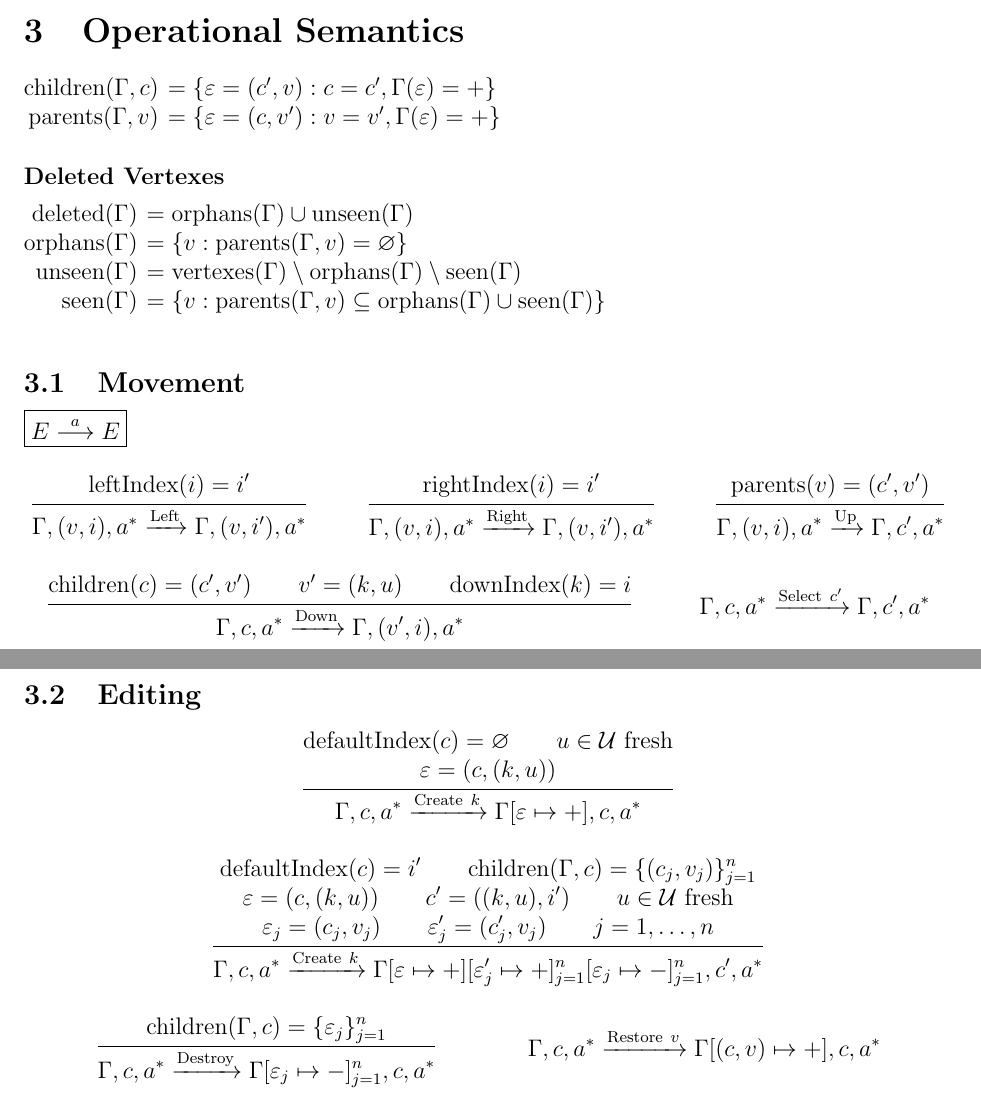
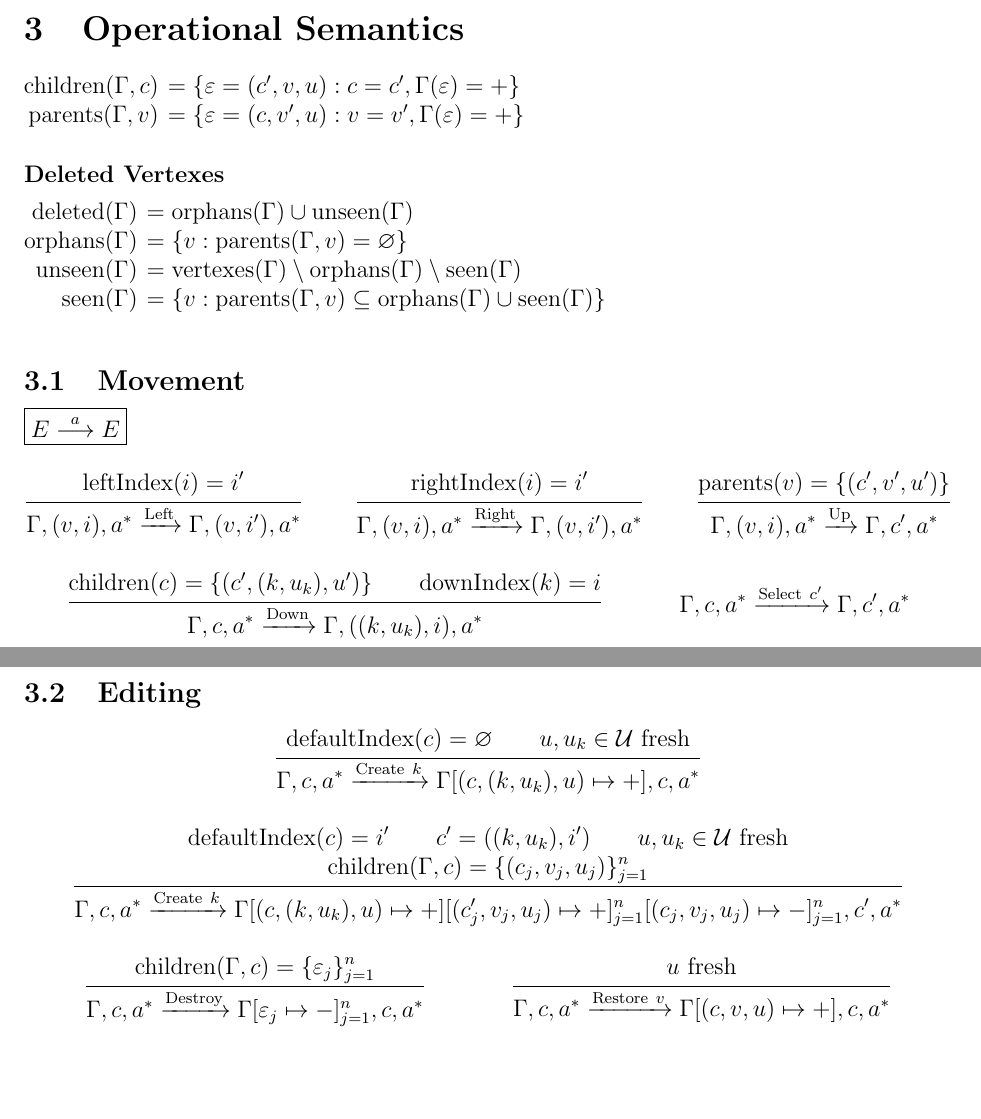
Before and after one commit to hazelgrove/GRV, a LaTeX document (src/grvdoc/master.tex): two parts of pages 3 and 4 of 4, joined at a grey line, cut so that both start at the same text, the shorter picture padded with empty space. Compiled offline with pdfLaTeX.

Commit message:
add uuid to edges in latex model

```diff
--- a/src/grvdoc/master.tex
+++ b/src/grvdoc/master.tex
@@ -278,8 +278,8 @@ editor to all of the others.
 \label{sec:operational-semantics}
 
 \begin{alignRL}
-  \children(\Gamma,c) &= \{ \e=(c',v) :~ c=c', \Gamma(\e)=+ \} \\
-  \parents(\Gamma,v) &= \{ \e=(c,v') :~ v=v', \Gamma(\e)=+ \}
+  \children(\Gamma,c) &= \{ \e=(c',v,u) :~ c=c', \Gamma(\e)=+ \} \\
+  \parents(\Gamma,v) &= \{ \e=(c,v',u) :~ v=v', \Gamma(\e)=+ \}
 \end{alignRL}
 
 \paragraph{Deleted Vertexes} ~
@@ -312,17 +312,16 @@ $\boxed{E -->a E}$
   }
 
   \Inferrule{
-    \parents(v) = (c',v')
+    \parents(v) = \{(c',v',u')\}
   }{
     \Gamma,(v,i),a^{*} \xrightarrow{\Up} \Gamma,c',a^{*}
   }
 
   \Inferrule{
-    \children(c) = (c',v') \\
-    v' = (k,u) \\
+    \children(c) = \{(c',(k,u_k),u')\} \\
     \downIndex(k) = i
   }{
-    \Gamma,c,a^{*} \xrightarrow{\Down} \Gamma,(v',i),a^{*}
+    \Gamma,c,a^{*} \xrightarrow{\Down} \Gamma,((k,u_k),i),a^{*}
   }
 
   \Inferrule{}{
@@ -336,27 +335,23 @@ $\boxed{E -->a E}$
 \begin{mathpar}
   \Inferrule{
     \defaultIndex(c) = \None \\
-    u \in \U \text{ fresh}
-    \\\\
-    \e = (c,(k,u))
+    u, u_k \in \U \text{ fresh}
   }{
-    \Gamma,c,a^{*} \xrightarrow{\Create~k} \Gamma[\e :-> +],c,a^{*}
+    \Gamma,c,a^{*} \xrightarrow{\Create~k} \Gamma[(c,(k,u_k),u) :-> +],c,a^{*}
   }
 
   \Inferrule{
     \defaultIndex(c) = i' \\
-    \children(\Gamma,c) = \{(c_j,v_j)\}_{j=1}^n \\
+    c' = ((k,u_k),i') \\
+    u, u_k \in \U \text{ fresh} \\
     \\\\
-    \e = (c,(k,u)) \\
-    c' = ((k,u),i') \\
-    u \in \U \text{ fresh} \\
-    \\\\
-    \e_j = (c_j,v_j) \\
-    \e_j' = (c_j',v_j) \\
-    j = 1, \ldots, n
+    \children(\Gamma,c) = \{(c_j,v_j,u_j)\}_{j=1}^n
   }{
     \Gamma,c,a^{*} \xrightarrow{\Create~k}
-    \Gamma[\e :-> +][\e_j' :-> +]_{j=1}^n[\e_j :-> -]_{j=1}^n,c',a^{*}
+    \Gamma
+    [(c   ,(k,u_k),u  ) :-> +]
+    [(c_j',v_j    ,u_j) :-> +]_{j=1}^n
+    [(c_j ,v_j    ,u_j) :-> -]_{j=1}^n,c',a^{*}
   }
 
   \Inferrule{
@@ -365,8 +360,10 @@ $\boxed{E -->a E}$
     \Gamma,c,a^{*} \xrightarrow{\Destroy} \Gamma[\e_j :-> -]_{j=1}^n,c,a^{*}
   }
 
-  \Inferrule{}{
-    \Gamma,c,a^{*} \xrightarrow{\Restore~v} \Gamma[(c,v) :-> +],c,a^{*}
+  \Inferrule{
+    u \text{ fresh}
+  }{
+    \Gamma,c,a^{*} \xrightarrow{\Restore~v} \Gamma[(c,v,u) :-> +],c,a^{*}
   }
 \end{mathpar}
 
```
Also changed, not shown: src/grvdoc/master.tex (6 more changed lines).
